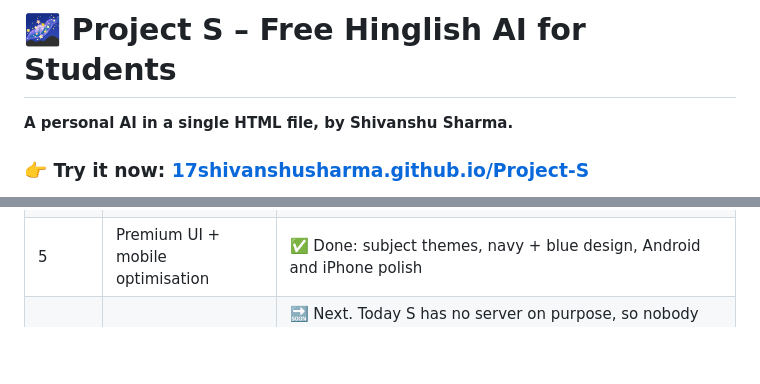
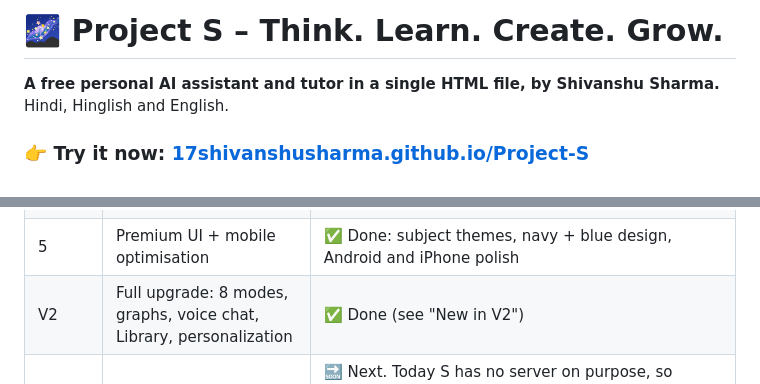
Before and after one commit to 17Shivanshusharma/Project-S, a Markdown page: README.md, 2 parts joined by grey strips. Drawn GitHub-style; blank space fills up the shorter version.

```diff
--- a/README.md
+++ b/README.md
@@ -1,6 +1,6 @@
-# 🌌 Project S – Free Hinglish AI for Students
+# 🌌 Project S – Think. Learn. Create. Grow.
 
-**A personal AI in a single HTML file, by Shivanshu Sharma.**
+**A free personal AI assistant and tutor in a single HTML file, by Shivanshu Sharma.** Hindi, Hinglish and English.
 
 ### 👉 Try it now: **[17shivanshusharma.github.io/Project-S](https://17shivanshusharma.github.io/Project-S/)**
 
@@ -82,6 +103,7 @@ S explains every answer in simple words, one small step at a time: what the ques
 | 3 | Web search + citations + memory | ✅ Done: web search, numbered sources, verified facts vs guesses, 🧠 memory |
 | 4 | Study mode + coding mode + maths | ✅ Done: 📚 Study, 💻 Coding, 🧠 Reasoning, SymPy maths engine |
 | 5 | Premium UI + mobile optimisation | ✅ Done: subject themes, navy + blue design, Android and iPhone polish |
+| V2 | Full upgrade: 8 modes, graphs, voice chat, Library, personalization | ✅ Done (see "New in V2") |
 | 6 | Backend + authentication + deployment | 🔜 Next. Today S has no server on purpose, so nobody can see your data. A login and cloud sync need a backend account (for example Firebase or Supabase, both have free plans) owned by the project. Deployment is already done with GitHub Pages. |
 
 ## 🚀 How to use
```
Also changed, not shown: other parts of README.md (+35 -5 lines), docs/V2-REPORT.md (added, +65 -0 lines), screenshots/graph.png (added), screenshots/settings.png, 10 other files.
